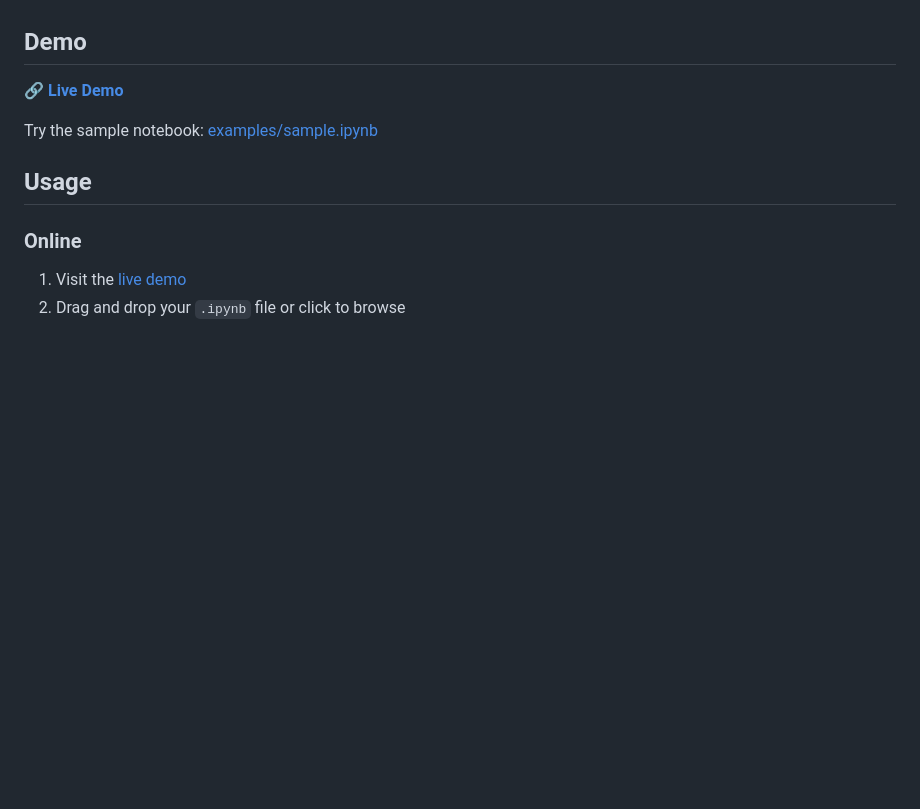
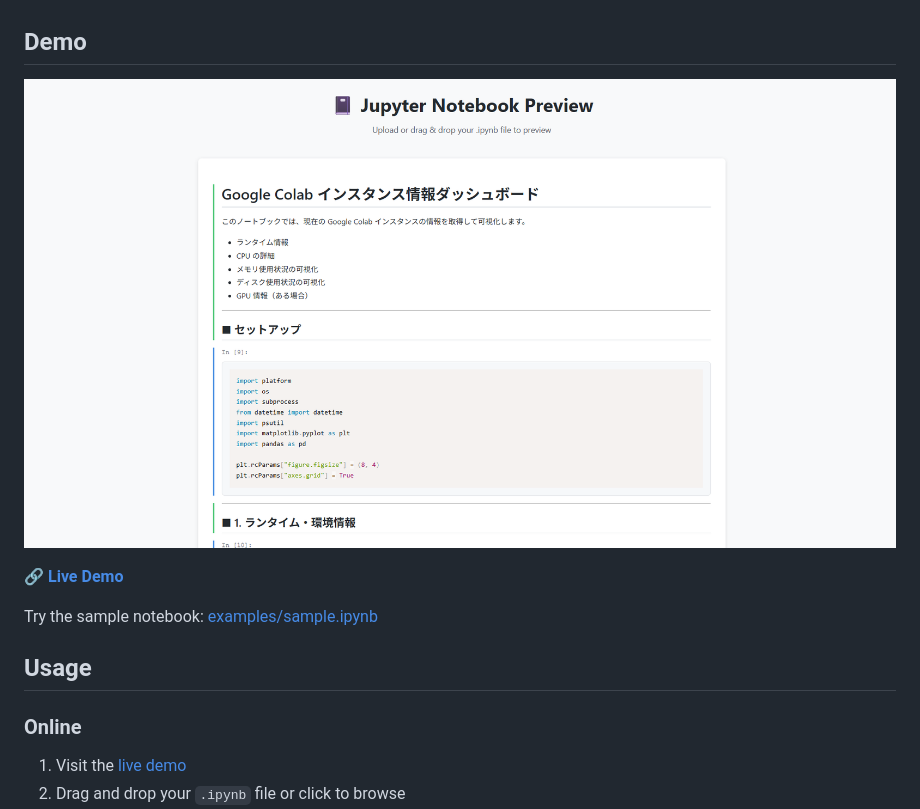
Before and after one commit to Sunwood-ai-labs/jupyter-preview, a Markdown page: README.md, the part around the change. Drawn GitHub-style; pictures changed too: image.png (added); blank space fills up the shorter version.

Commit message:
docs: add demo image to README
- Added a demo screenshot below the "## Demo" heading to visually illustrate the application's preview capabilities.
- This enhances user understanding by providing a quick visual reference alongside the live demo link.

```diff
--- a/README.md
+++ b/README.md
@@ -13,6 +13,8 @@ A lightweight, client-side web application for previewing Jupyter Notebook (.ipy
 - 📱 **Responsive design** - Works on desktop and mobile devices
 
 ## Demo
+
+![alt text](image.png)
 
 🔗 **[Live Demo](https://sunwood-ai-labs.github.io/jupyter-preview/)**
 
```
